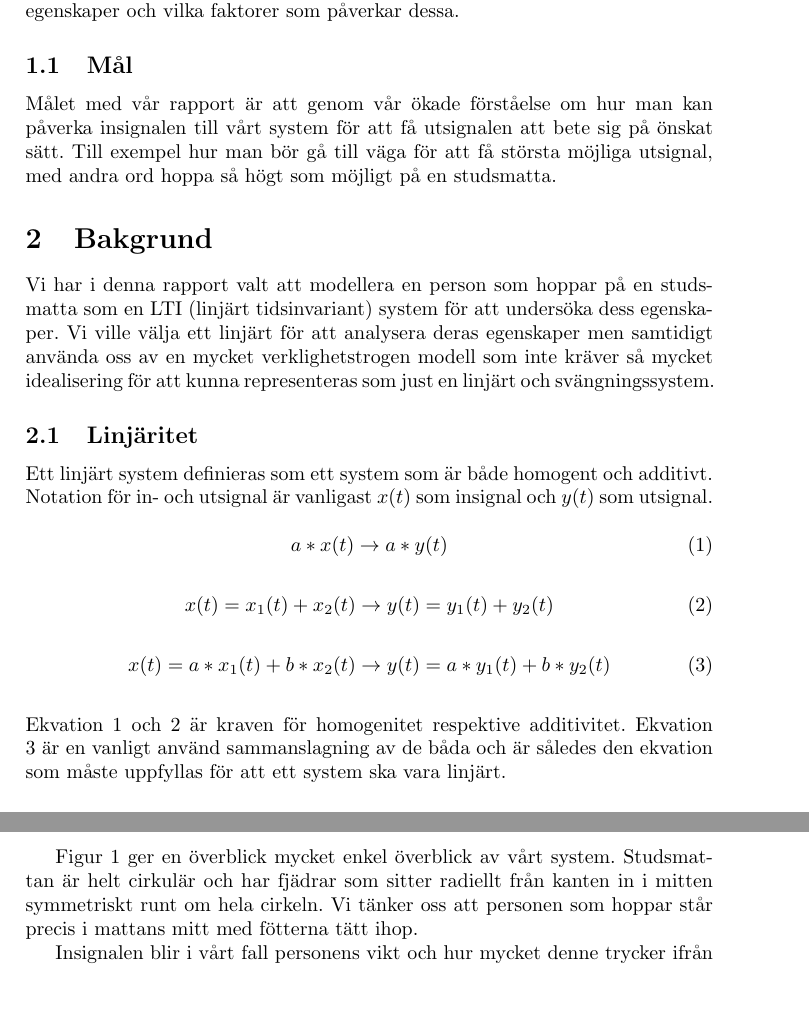
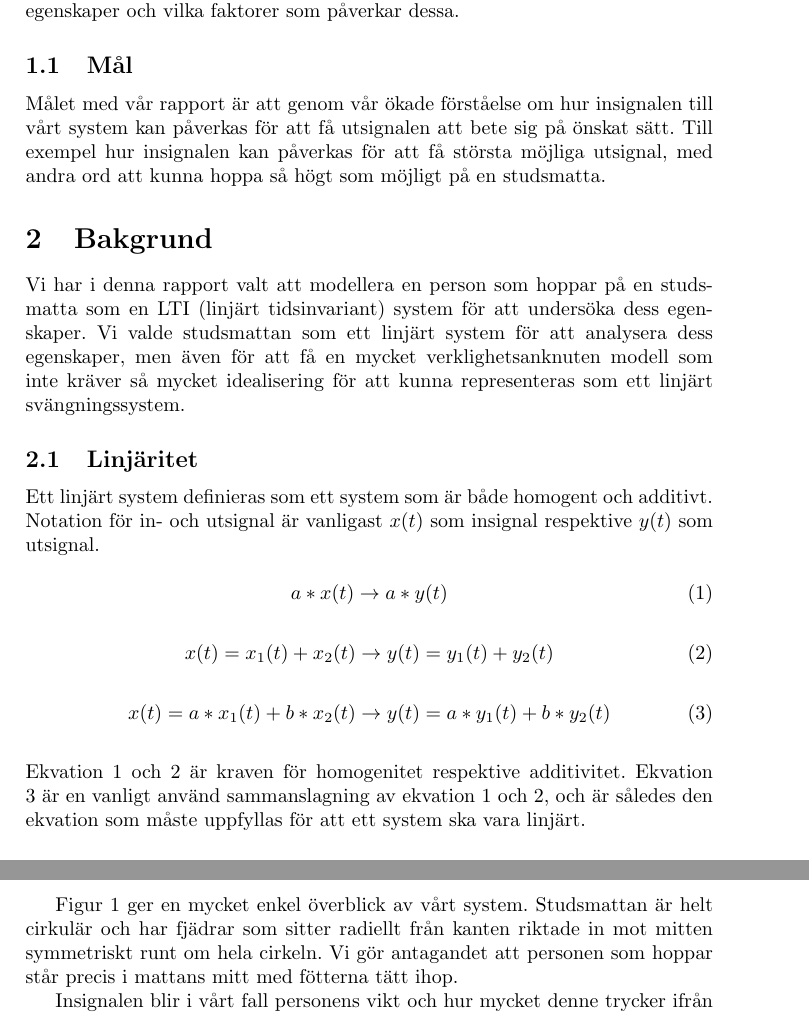
Before and after one commit to bangerius/Svangningssystem, a LaTeX document (Studsmatta.tex): two parts of pages 3 and 5 of 5, joined at a grey line, cut so that both start at the same text, the shorter picture padded with empty space. Compiled offline with pdfLaTeX.

Commit message:
Lite mer grammatik

```diff
--- a/Studsmatta.tex
+++ b/Studsmatta.tex
@@ -40,17 +40,18 @@ Syftet med rapporten är att beskriva en studsmatta som ett idealiserat svängni
 \subsection{Mål}
 %Ska vi verkligen ha denna subsektion?
 %Känns som en upprepning av tidigare fast med andra ord.
-Målet med vår rapport är att genom vår ökade förståelse om hur man kan påverka insignalen till vårt system för att få utsignalen att bete sig på önskat sätt. Till exempel hur man bör gå till väga för att få största möjliga utsignal, med andra ord hoppa så högt som möjligt på en studsmatta.
+%Syfte och mål är samma sak
+Målet med vår rapport är att genom vår ökade förståelse om hur insignalen till vårt system kan påverkas för att få utsignalen att bete sig på önskat sätt. Till exempel hur insignalen kan påverkas för att få största möjliga utsignal, med andra ord att kunna hoppa så högt som möjligt på en studsmatta.
 
 
 
 \section{Bakgrund}
 
-Vi har i denna rapport valt att modellera en person som hoppar på en studsmatta som en LTI (linjärt tidsinvariant) system för att undersöka dess egenskaper. Vi ville välja ett linjärt för att analysera deras egenskaper men samtidigt använda oss av en mycket verklighetstrogen modell som inte kräver så mycket idealisering för att kunna representeras som just en linjärt och svängningssystem.
+Vi har i denna rapport valt att modellera en person som hoppar på en studsmatta som en LTI (linjärt tidsinvariant) system för att undersöka dess egenskaper. Vi valde studsmattan som ett linjärt system för att analysera dess egenskaper, men även för att få en mycket verklighetsanknuten modell som inte kräver så mycket idealisering för att kunna representeras som ett linjärt svängningssystem.
 
 \subsection{Linjäritet}
 
-Ett linjärt system definieras som ett system som är både homogent och additivt. Notation för in- och utsignal är vanligast $x(t)$ som insignal och $y(t)$ som utsignal.
+Ett linjärt system definieras som ett system som är både homogent och additivt. Notation för in- och utsignal är vanligast $x(t)$ som insignal respektive $y(t)$ som utsignal.
 
 \begin{equation}
 a*x(t) \rightarrow a*y(t)
@@ -64,7 +65,7 @@ x(t) = x_1(t) + x_2(t) \rightarrow y(t) = y_1(t) + y_2(t)
 x(t) = a*x_1(t) + b*x_2(t)\rightarrow y(t) = a*y_1(t) + b*y_2(t)
 \end{equation}
 \linebreak
-Ekvation 1 och 2 är kraven för homogenitet respektive additivitet. Ekvation 3 är en vanligt använd sammanslagning av de båda och är således den ekvation som måste uppfyllas för att ett system ska vara linjärt.
+Ekvation 1 och 2 är kraven för homogenitet respektive additivitet. Ekvation 3 är en vanligt använd sammanslagning av ekvation 1 och 2, och är således den ekvation som måste uppfyllas för att ett system ska vara linjärt.
 
 \subsection{Tidsinvarians}
 
@@ -76,12 +77,13 @@ Ekvation 1 och 2 är kraven för homogenitet respektive additivitet. Ekvation 3
 \section{Vårt LTI system}
 
 \begin{figure}[ht]
+%Bildtexter ligger vanligtvis under bilden i fråga
 \caption{En enkel bild av vårt system}
 \includegraphics[scale=0.4]{Bild}
 \end{figure}
 \clearpage
 
-Figur 1 ger en överblick mycket enkel överblick av vårt system. Studsmattan är helt cirkulär och har fjädrar som sitter radiellt från kanten in i mitten symmetriskt runt om hela cirkeln. Vi tänker oss att personen som hoppar står precis i mattans mitt med fötterna tätt ihop.
+Figur 1 ger en mycket enkel överblick av vårt system. Studsmattan är helt cirkulär och har fjädrar som sitter radiellt från kanten riktade in mot mitten symmetriskt runt om hela cirkeln. Vi gör antagandet att personen som hoppar står precis i mattans mitt med fötterna tätt ihop.
 
 Insignalen blir i vårt fall personens vikt och hur mycket denne trycker ifrån med benen. Utsignalen är personens ändring i höjdled med referenspunkt i jämviktsläget på studsmattan.
 
```
Also changed, not shown: Studsmatta.pdf, 2 other files.
